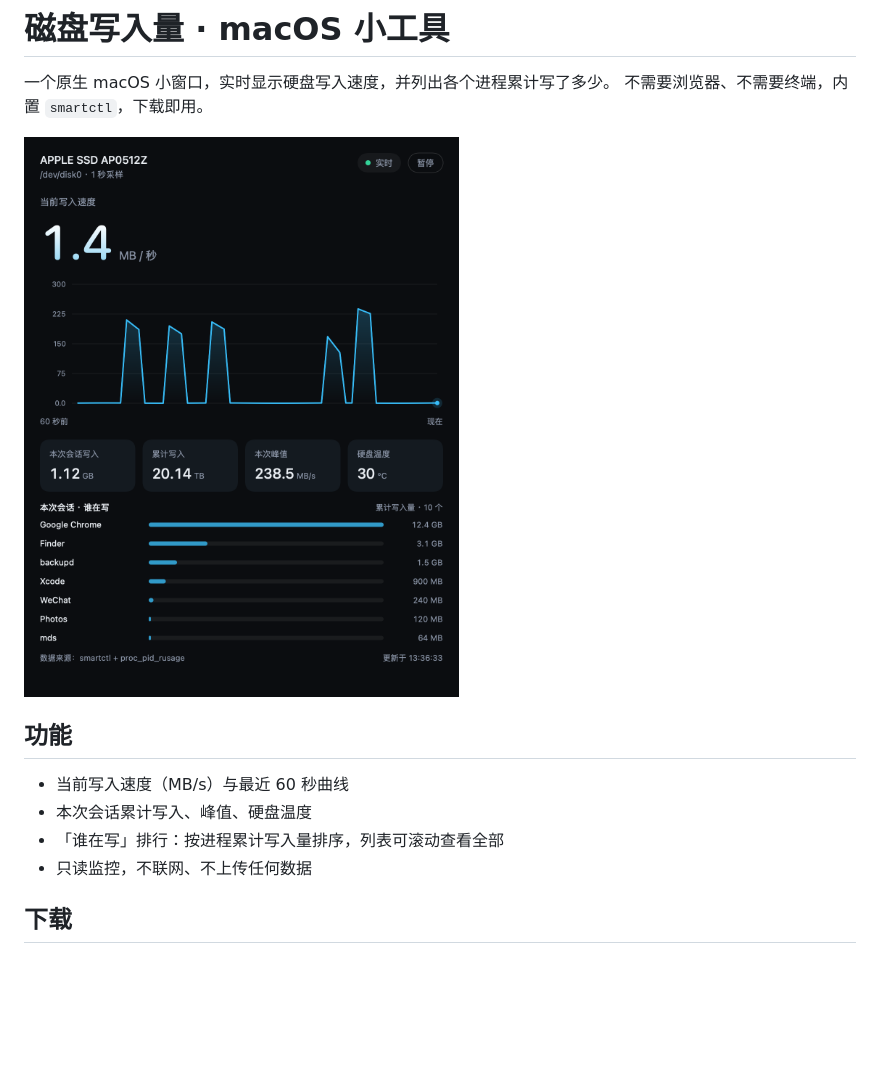
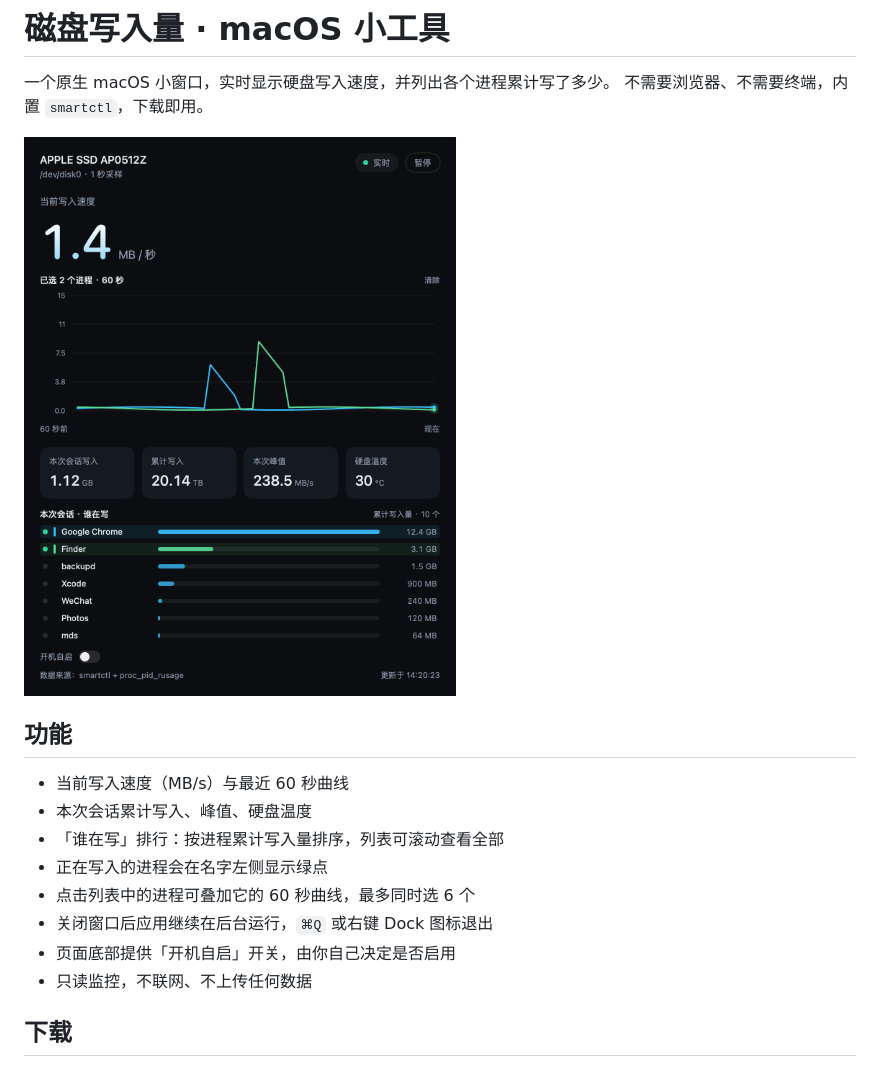
Before and after one commit to ArchMageLaLa/disk-write-monitor, a Markdown page: README.md, the part around the change. Drawn GitHub-style; pictures changed too: docs/screenshot.png; blank space fills up the shorter version.

```diff
--- a/README.md
+++ b/README.md
@@ -10,6 +10,10 @@
 - 当前写入速度（MB/s）与最近 60 秒曲线
 - 本次会话累计写入、峰值、硬盘温度
 - 「谁在写」排行：按进程累计写入量排序，列表可滚动查看全部
+- 正在写入的进程会在名字左侧显示绿点
+- 点击列表中的进程可叠加它的 60 秒曲线，最多同时选 6 个
+- 关闭窗口后应用继续在后台运行，`⌘Q` 或右键 Dock 图标退出
+- 页面底部提供「开机自启」开关，由你自己决定是否启用
 - 只读监控，不联网、不上传任何数据
 
 ## 下载
```
Also changed, not shown: disk-write-app-v2/README.md (+2 -0 lines), disk-write-app-v2/archive/README.md (+10 -3 lines), 6 other files.
